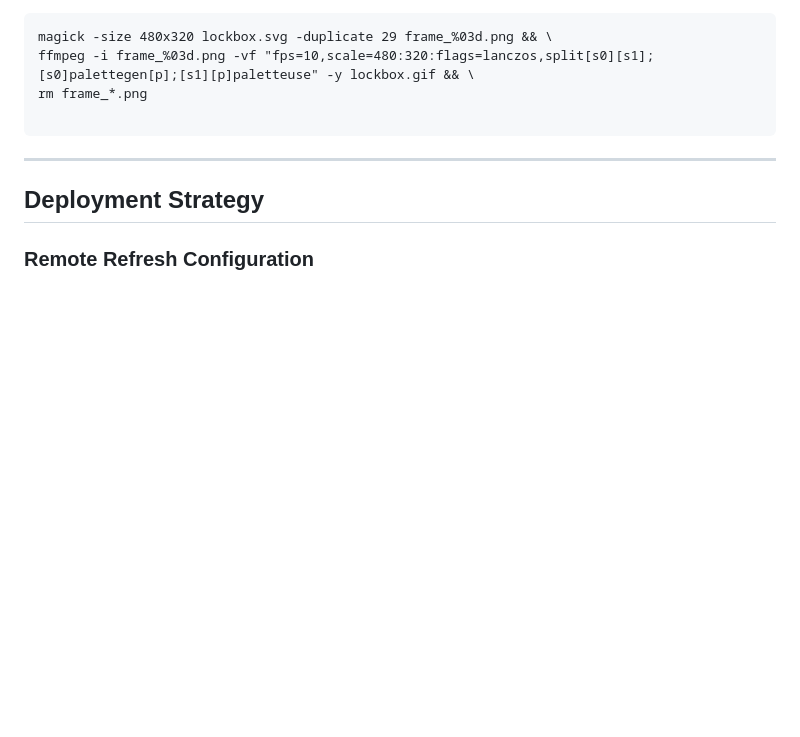
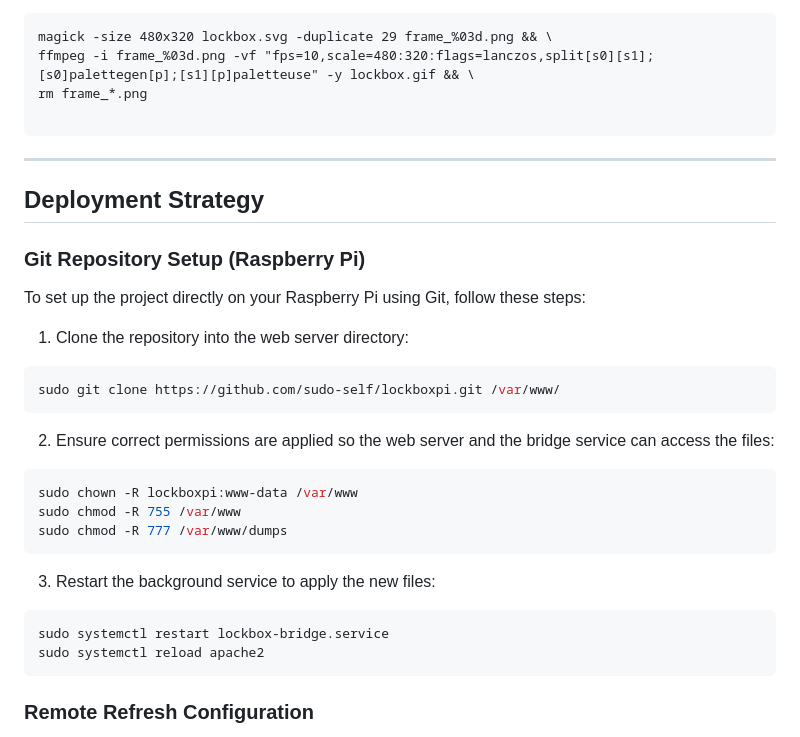
Before and after one commit to sudo-self/lockboxpi, a Markdown page: README.md, the part around the change. Rendered like a GitHub page; blank space fills up the shorter version.

Commit message:
Update README with Pi Git setup instructions

````diff
--- a/README.md
+++ b/README.md
@@ -63,6 +63,28 @@ rm frame_*.png
 
 ## Deployment Strategy
 
+### Git Repository Setup (Raspberry Pi)
+
+To set up the project directly on your Raspberry Pi using Git, follow these steps:
+
+1. Clone the repository into the web server directory:
+```bash
+sudo git clone https://github.com/sudo-self/lockboxpi.git /var/www/
+```
+
+2. Ensure correct permissions are applied so the web server and the bridge service can access the files:
+```bash
+sudo chown -R lockboxpi:www-data /var/www
+sudo chmod -R 755 /var/www
+sudo chmod -R 777 /var/www/dumps
+```
+
+3. Restart the background service to apply the new files:
+```bash
+sudo systemctl restart lockbox-bridge.service
+sudo systemctl reload apache2
+```
+
 ### Remote Refresh Configuration
 
 The `push.sh` script automates the transfer of code and assets. To ensure the TFT display reflects changes immediately, the script uses `xdotool` combined with `XAUTHORITY` to bypass X11 permission locks.
````
